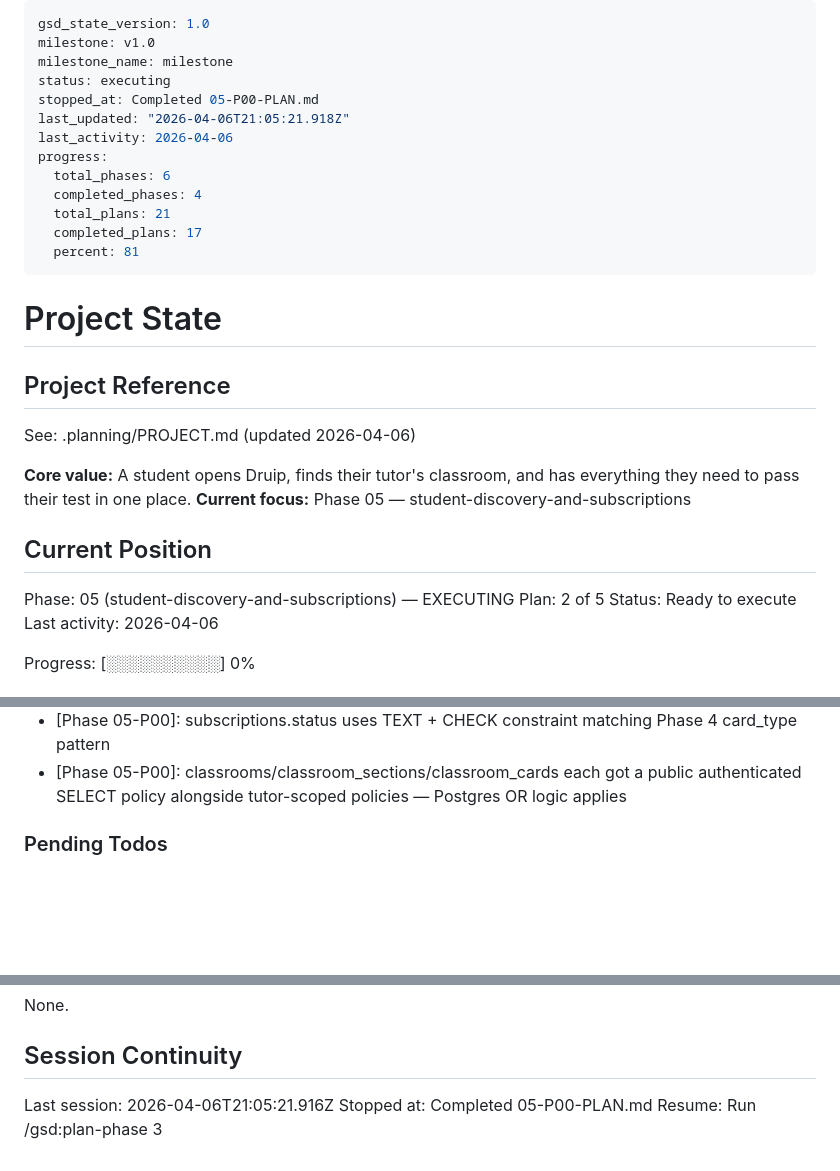
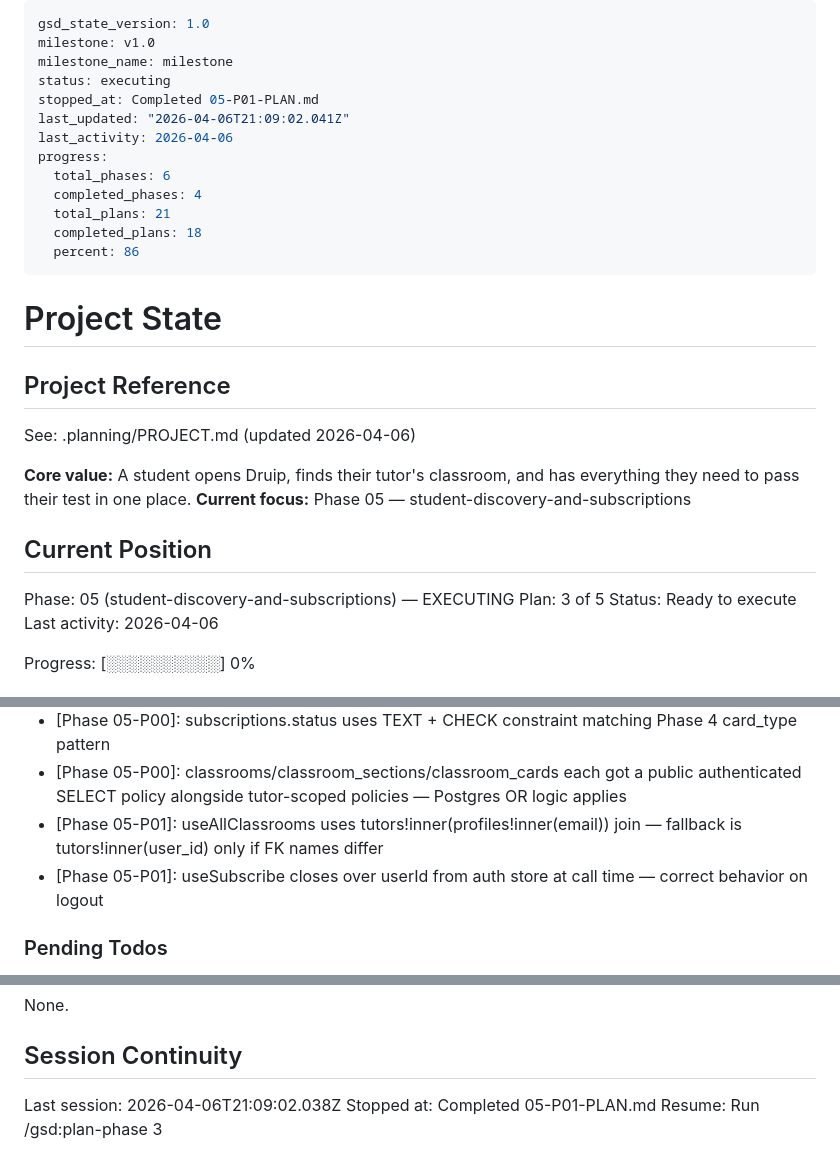
Before and after one commit to ofcjohandp/druip-web, a Markdown page: .planning/STATE.md, 3 parts joined by grey strips. Rendered like a GitHub page; blank space fills up the shorter version.

Commit message:
docs(05-P01): complete student data hooks plan
- SUMMARY.md: 4 hooks implemented, 2 commits, 125s duration
- STATE.md: advanced to plan 3/5, progress 86%, decisions logged
- ROADMAP.md: phase 5 progress updated (2/5 plans complete)

```diff
--- a/.planning/STATE.md
+++ b/.planning/STATE.md
@@ -3,15 +3,15 @@ gsd_state_version: 1.0
 milestone: v1.0
 milestone_name: milestone
 status: executing
-stopped_at: Completed 05-P00-PLAN.md
-last_updated: "2026-04-06T21:05:21.918Z"
+stopped_at: Completed 05-P01-PLAN.md
+last_updated: "2026-04-06T21:09:02.041Z"
 last_activity: 2026-04-06
 progress:
   total_phases: 6
   completed_phases: 4
   total_plans: 21
-  completed_plans: 17
-  percent: 81
+  completed_plans: 18
+  percent: 86
 ---
 
 # Project State
@@ -26,7 +26,7 @@ See: .planning/PROJECT.md (updated 2026-04-06)
 ## Current Position
 
 Phase: 05 (student-discovery-and-subscriptions) — EXECUTING
-Plan: 2 of 5
+Plan: 3 of 5
 Status: Ready to execute
 Last activity: 2026-04-06
 
@@ -86,6 +87,8 @@ Pivot decisions:
 - [Phase 04-classroom-builder]: Storage file removed before DB row delete in useDeleteCard to prevent orphaned files
 - [Phase 05-P00]: subscriptions.status uses TEXT + CHECK constraint matching Phase 4 card_type pattern
 - [Phase 05-P00]: classrooms/classroom_sections/classroom_cards each got a public authenticated SELECT policy alongside tutor-scoped policies — Postgres OR logic applies
+- [Phase 05-P01]: useAllClassrooms uses tutors!inner(profiles!inner(email)) join — fallback is tutors!inner(user_id) only if FK names differ
+- [Phase 05-P01]: useSubscribe closes over userId from auth store at call time — correct behavior on logout
 
 ### Pending Todos
 
@@ -99,6 +102,6 @@ None.
 
 ## Session Continuity
 
-Last session: 2026-04-06T21:05:21.916Z
-Stopped at: Completed 05-P00-PLAN.md
+Last session: 2026-04-06T21:09:02.038Z
+Stopped at: Completed 05-P01-PLAN.md
 Resume: Run /gsd:plan-phase 3
```
Also changed, not shown: other parts of .planning/STATE.md (+1 -0 lines), .planning/ROADMAP.md (+2 -2 lines), 1 other file.
